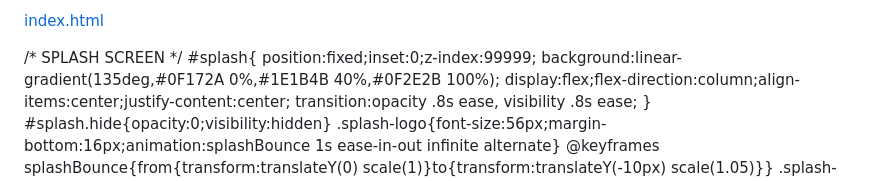
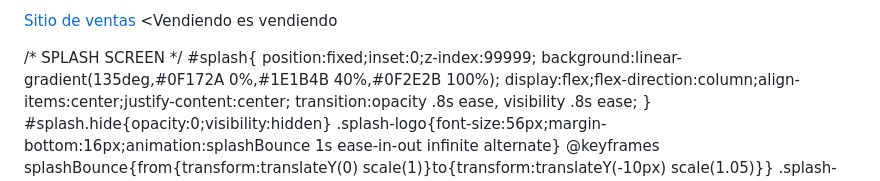
Before and after one commit to jrcardona-alt/cantadas-mayo, a Markdown page: README.md, the part around the change. Rendered like a GitHub page.

```diff
--- a/README.md
+++ b/README.md
@@ -1,5 +1,6 @@
-[index.html](https://github.com/user-attachments/files/27442100/index.13.html)
-<!DOCTYPE html>
+[Sitio de ventas](https://github.com/user-attachments/files/27442100/index.13.html)
+<Vendiendo es vendiendo
+>
 <html lang="es">
 <head>
 <meta charset="UTF-8">
```
